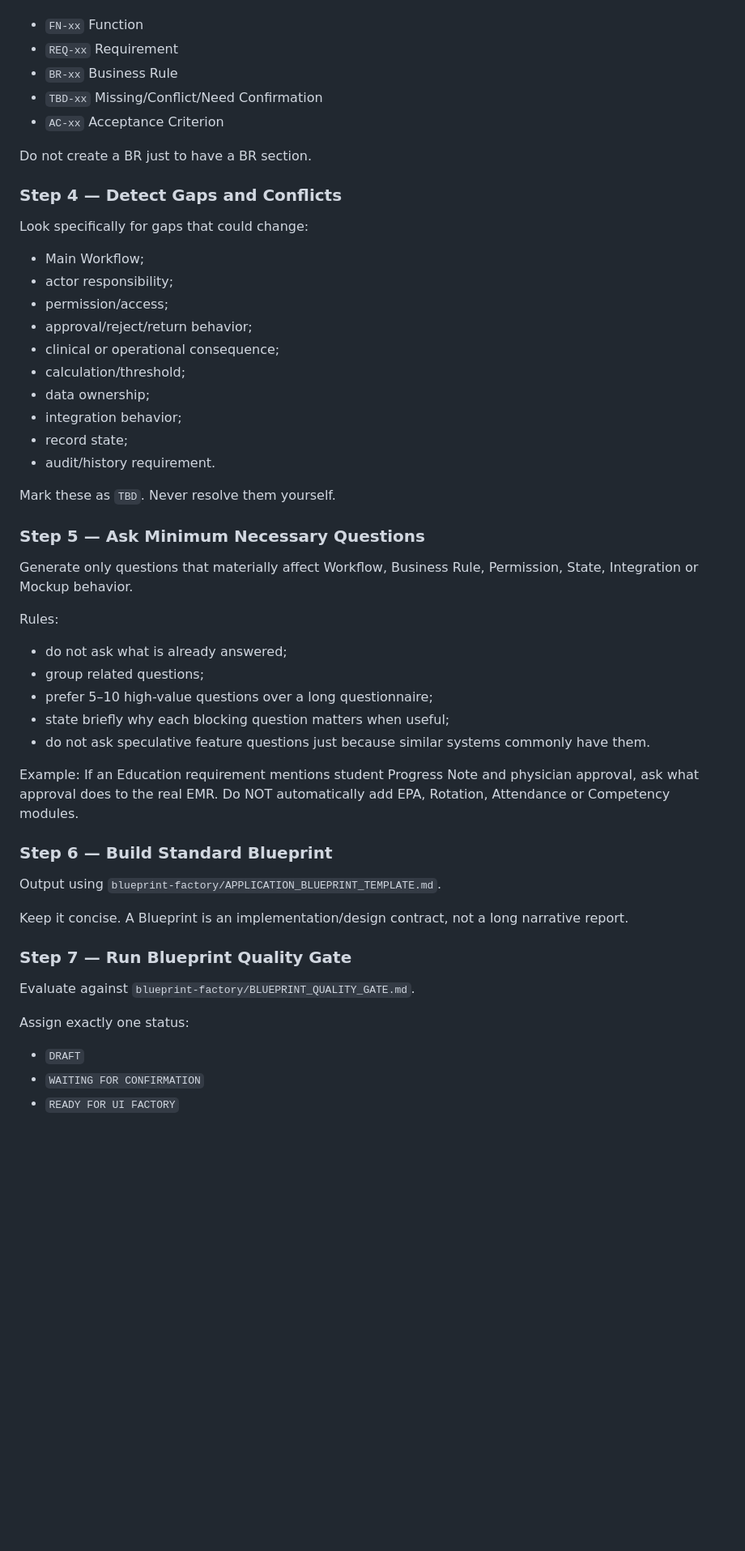
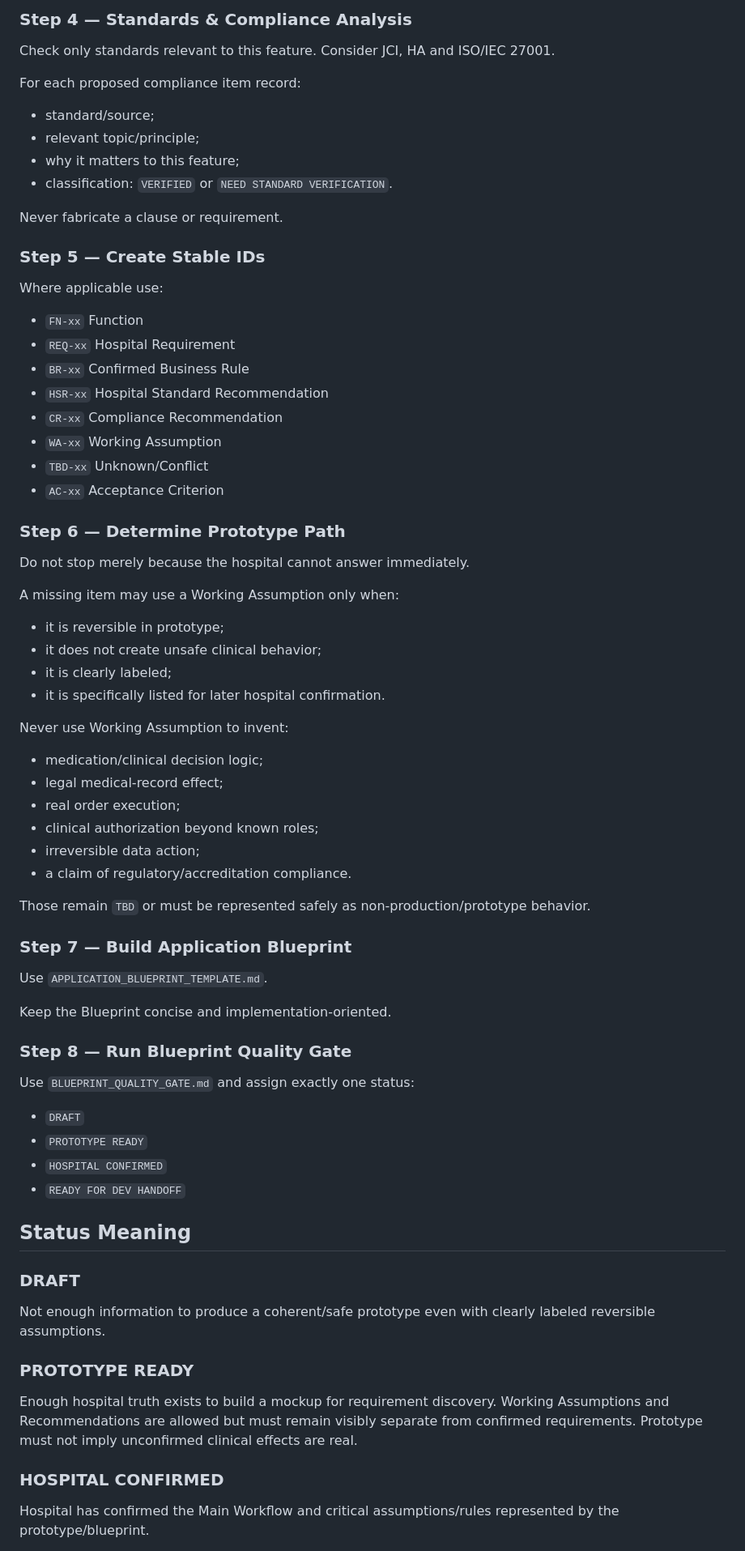
Before and after one commit to santib521/gorilla-his-ui-system, a Markdown page: blueprint-factory/BLUEPRINT_ANALYST_PROMPT.md, the part around one of its changes. Shown at 81% size. Drawn GitHub-style; blank space fills up the shorter version.

Commit message:
Upgrade Blueprint Analyst for hospital standards and prototype workflow

```diff
--- a/blueprint-factory/BLUEPRINT_ANALYST_PROMPT.md
+++ b/blueprint-factory/BLUEPRINT_ANALYST_PROMPT.md
@@ -58,48 +58,63 @@ Create stable IDs where applicable:
+### Step 4 — Standards & Compliance Analysis
+Check only standards relevant to this feature. Consider JCI, HA and ISO/IEC 27001.
+
+For each proposed compliance item record:
+- standard/source;
+- relevant topic/principle;
+- why it matters to this feature;
+- classification: `VERIFIED` or `NEED STANDARD VERIFICATION`.
+
+Never fabricate a clause or requirement.
+
+### Step 5 — Create Stable IDs
+Where applicable use:
 - `FN-xx` Function
-- `REQ-xx` Requirement
-- `BR-xx` Business Rule
-- `TBD-xx` Missing/Conflict/Need Confirmation
+- `REQ-xx` Hospital Requirement
+- `BR-xx` Confirmed Business Rule
+- `HSR-xx` Hospital Standard Recommendation
+- `CR-xx` Compliance Recommendation
+- `WA-xx` Working Assumption
+- `TBD-xx` Unknown/Conflict
 - `AC-xx` Acceptance Criterion
 
-Do not create a BR just to have a BR section.
+### Step 6 — Determine Prototype Path
+Do not stop merely because the hospital cannot answer immediately.
 
-### Step 4 — Detect Gaps and Conflicts
-Look specifically for gaps that could change:
-- Main Workflow;
-- actor responsibility;
-- permission/access;
-- approval/reject/return behavior;
-- clinical or operational consequence;
-- calculation/threshold;
-- data ownership;
-- integration behavior;
-- record state;
-- audit/history requirement.
+A missing item may use a Working Assumption only when:
+- it is reversible in prototype;
+- it does not create unsafe clinical behavior;
+- it is clearly labeled;
+- it is specifically listed for later hospital confirmation.
 
-Mark these as `TBD`. Never resolve them yourself.
+Never use Working Assumption to invent:
+- medication/clinical decision logic;
+- legal medical-record effect;
+- real order execution;
+- clinical authorization beyond known roles;
+- irreversible data action;
+- a claim of regulatory/accreditation compliance.
 
-### Step 5 — Ask Minimum Necessary Questions
-Generate only questions that materially affect Workflow, Business Rule, Permission, State, Integration or Mockup behavior.
+Those remain `TBD` or must be represented safely as non-production/prototype behavior.
 
-Rules:
-- do not ask what is already answered;
-- group related questions;
-- prefer 5–10 high-value questions over a long questionnaire;
-- state briefly why each blocking question matters when useful;
-- do not ask speculative feature questions just because similar systems commonly have them.
+### Step 7 — Build Application Blueprint
+Use `APPLICATION_BLUEPRINT_TEMPLATE.md`.
 
-Example: If an Education requirement mentions student Progress Note and physician approval, ask what approval does to the real EMR. Do NOT automatically add EPA, Rotation, Attendance or Competency modules.
+Keep the Blueprint concise and implementation-oriented.
 
-### Step 6 — Build Standard Blueprint
-Output using `blueprint-factory/APPLICATION_BLUEPRINT_TEMPLATE.md`.
+### Step 8 — Run Blueprint Quality Gate
+Use `BLUEPRINT_QUALITY_GATE.md` and assign exactly one status:
+- `DRAFT`
+- `PROTOTYPE READY`
+- `HOSPITAL CONFIRMED`
+- `READY FOR DEV HANDOFF`
 
-Keep it concise. A Blueprint is an implementation/design contract, not a long narrative report.
+## Status Meaning
+### DRAFT
+Not enough information to produce a coherent/safe prototype even with clearly labeled reversible assumptions.
 
-### Step 7 — Run Blueprint Quality Gate
-Evaluate against `blueprint-factory/BLUEPRINT_QUALITY_GATE.md`.
+### PROTOTYPE READY
+Enough hospital truth exists to build a mockup for requirement discovery. Working Assumptions and Recommendations are allowed but must remain visibly separate from confirmed requirements. Prototype must not imply unconfirmed clinical effects are real.
 
-Assign exactly one status:
-- `DRAFT`
-- `WAITING FOR CONFIRMATION`
-- `READY FOR UI FACTORY`
+### HOSPITAL CONFIRMED
+Hospital has confirmed the Main Workflow and critical assumptions/rules represented by the prototype/blueprint.
 
```
Also changed, not shown: other parts of blueprint-factory/BLUEPRINT_ANALYST_PROMPT.md (+71 -104 lines).
